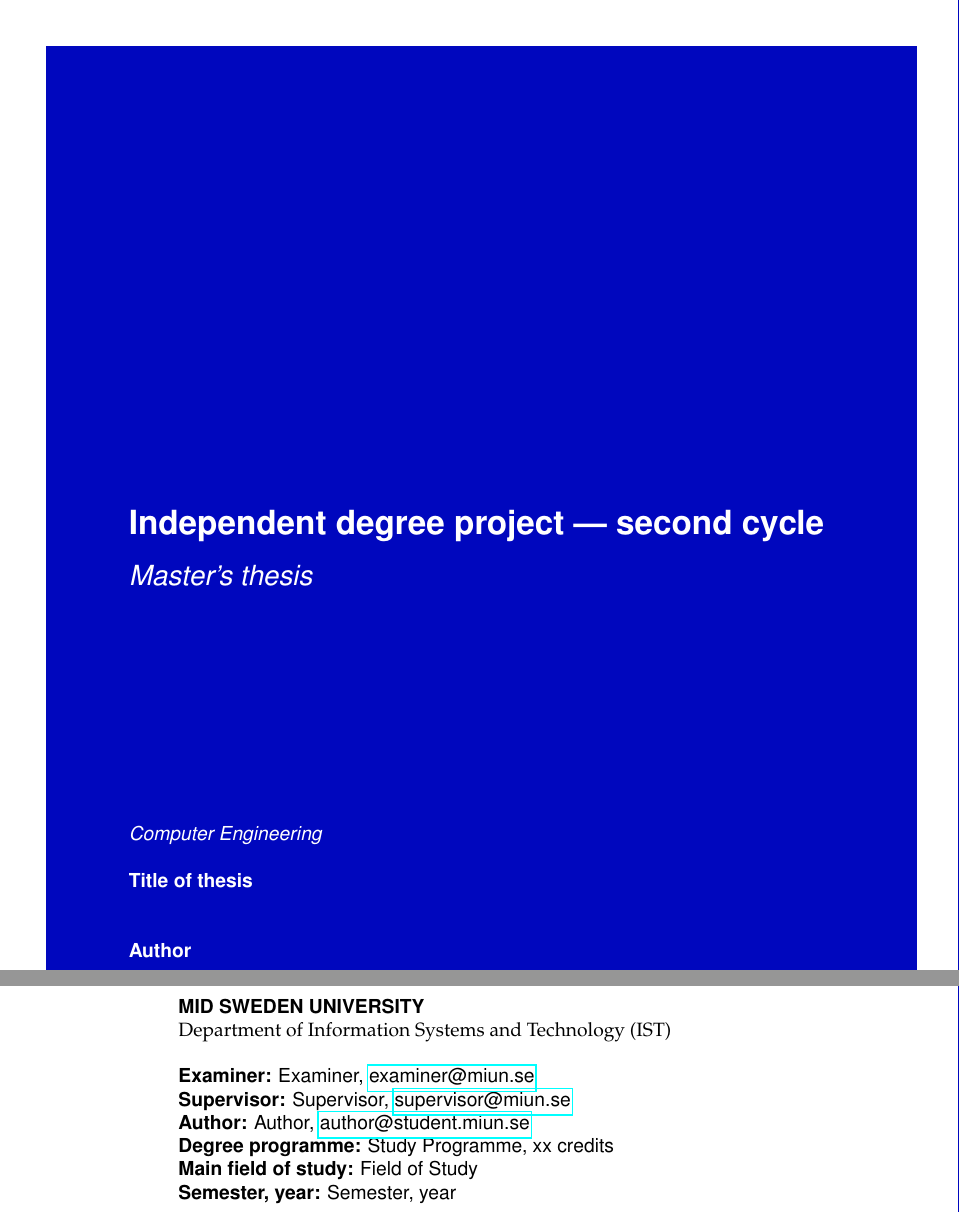
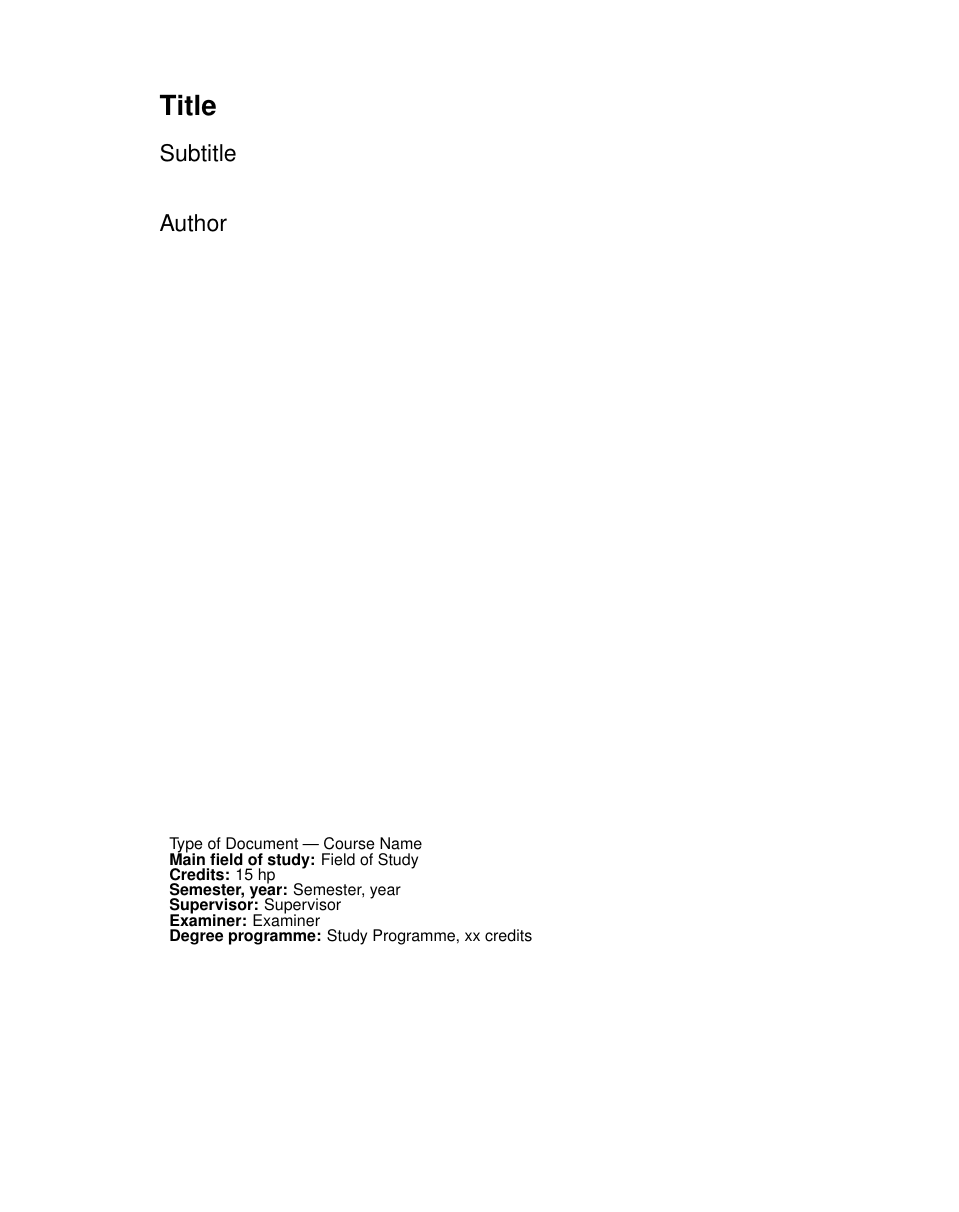
Before and after one commit to lenfra/MiunThesisTemplate, a LaTeX thesis (thesis.tex, which reads titlepage.tex): two parts of pages 1 and 2 of 18 before the commit and part of page 1 of 17 after it, the two joined at a grey line, cut at the place of the change, the shorter picture padded with empty space. Compiled offline with pdfLaTeX.

Commit message:
Updated the titlepage in accordance to the latest template

```diff
--- a/thesis.tex
+++ b/thesis.tex
@@ -1,5 +1,5 @@
 \documentclass[a4paper, titlepage,12pt]{article}
-\usepackage[margin=3.7cm]{geometry}
+\usepackage[margin=35mm]{geometry}
 \usepackage[utf8]{inputenc}
 \usepackage[T1]{fontenc}
 \usepackage[swedish,english]{babel}
@@ -8,12 +8,13 @@
 \usepackage{amsmath,amssymb,amsthm, amsfonts}
 \usepackage[backend=biber,citestyle=ieee, backref]{biblatex}
 \usepackage{algorithm}
+\usepackage{setspace}
 \usepackage{parskip}
 \usepackage{float}
 \usepackage{newfloat}
 \usepackage{varioref, prettyref}
 \usepackage{hyperref, cleveref}
-\usepackage{fancyheadings}
+\usepackage{fancyhdr}
 \usepackage{multicol}
 \usepackage{tocloft}
 \usepackage[]{appendix}
--- a/titlepage.tex
+++ b/titlepage.tex
@@ -1,76 +1,32 @@
-  \pagestyle{empty}
+
   \begin{titlepage}
-	\addtolength{\hoffset}{-2.7cm}
-	\addtolength{\voffset}{-2.7cm}
-  \newgeometry{margin=1cm}
-    \begin{tabular}{@{}c@{}}
-      % For master thesis use the following color schemes:
-      %  \colorbox{thesisyellow}
-      %  \textcolor{black}
-      % For university diploma and bachelor thesis use the following color
-      % schemes:
-      % \colorbox{thesisblue}
-      % \textcolor{white}
-    		\colorbox{thesisblue}{%
-        \textcolor{white}{%
-     			\begin{minipage}[c][22,1cm][c]{18.67cm}
-						\vspace*{8cm}
-  					\begin{center}
-            \begin{tabular}{l}
-            {\fontfamily{phv}\selectfont{%
-							\LARGE{\textbf{Independent degree project --- second cycle}}}
-						}\\
-            \\
-            {\fontfamily{phv}\selectfont{%
-            	\Large{\textit{Master's thesis}}}
-						}\\
-            \\
-            \\
-            \\
-            \\
-            \\
-            \\
-            \\
-            \\
-            \\
-            \\
-            {\fontfamily{phv}\selectfont{%
-            	\normalsize\textit{{Computer Engineering}}}
-						}\\
-            \\
-            {\fontfamily{phv}\selectfont{%
-            	\normalsize{\textbf{Title of thesis}}}
-						}\\
-						\\
-            \\
-            {\fontfamily{phv}\selectfont{%
-            	\normalsize{\textbf{Author}}}
-						}\\
-          \end{tabular}
-          \end{center}
-      		\end{minipage}
-        } % End textcolor
-    		} % End colorbox
-        \\
-		\includegraphics[width=10cm]{Pictures/miun_logo.png}
-  \end{tabular}
-    \newpage
-		\addtolength{\voffset}{2.7cm}
-		\addtolength{\hoffset}{2.7cm}
-    \vspace*{15cm}
+  \setlength\headheight{59pt}
+  \renewcommand{\headrulewidth}{0pt}
+  \thispagestyle{fancy}
+  \fancyhf{}
+  \rhead{\includegraphics[width=41mm]{Pictures/miun_logo.png}}
+  \fancyfoot{}
+    \vspace*{0.5cm}
+    {\fontfamily{phv}\selectfont{%
+    	\Large{\textbf{Title}}}
+      \\
+      \\
+      \large{Subtitle}
+    \\
+    \\
+    \\
+    	\large{Author}}
+    \vspace*{13cm}
+
     \fontfamily{phv}
+    \renewcommand{\arraystretch}{0.5}
     \begin{tabular}{l}
-     \textbf{MID SWEDEN UNIVERSITY}\\
-     Department of Information Systems and Technology (IST)\\
-     \\
-     \normalsize{\textbf{Examiner:}} \normalsize{Examiner,
-       \href{mailto:examiner@miun.se}{examiner@miun.se}}\\
-     \normalsize{\textbf{Supervisor:}} \normalsize{Supervisor,
-       \href{mailto:supervisor@miun.se}{supervisor@miun.se}}\\
-     \normalsize{\textbf{Author:}} \normalsize{Author,
-       \href{mailto:author@student.miun.se}{author@student.miun.se}}\\
-     \normalsize{\textbf{Degree programme:}} \normalsize{Study Programme, xx credits}\\
-     \normalsize{\textbf{Main field of study:}} \normalsize{Field of Study}\\
-     \normalsize{\textbf{Semester, year:}} \normalsize{Semester, year}\\
+      \footnotesize{Type of Document --- Course Name}\\
+      \footnotesize{\textbf{Main field of study:} Field of Study}\\
+      \footnotesize{\textbf{Credits:} 15 hp}\\
+      \footnotesize{\textbf{Semester, year:} Semester, year}\\
+      \footnotesize{\textbf{Supervisor:} Supervisor}\\
+      \footnotesize{\textbf{Examiner:} Examiner}\\
+      \footnotesize{\textbf{Degree programme:} Study Programme, xx credits}\\
     \end{tabular}
   \end{titlepage}
```
Also changed, not shown: Pictures/miun_logo.png, thesis.tex (1 more changed lines).
